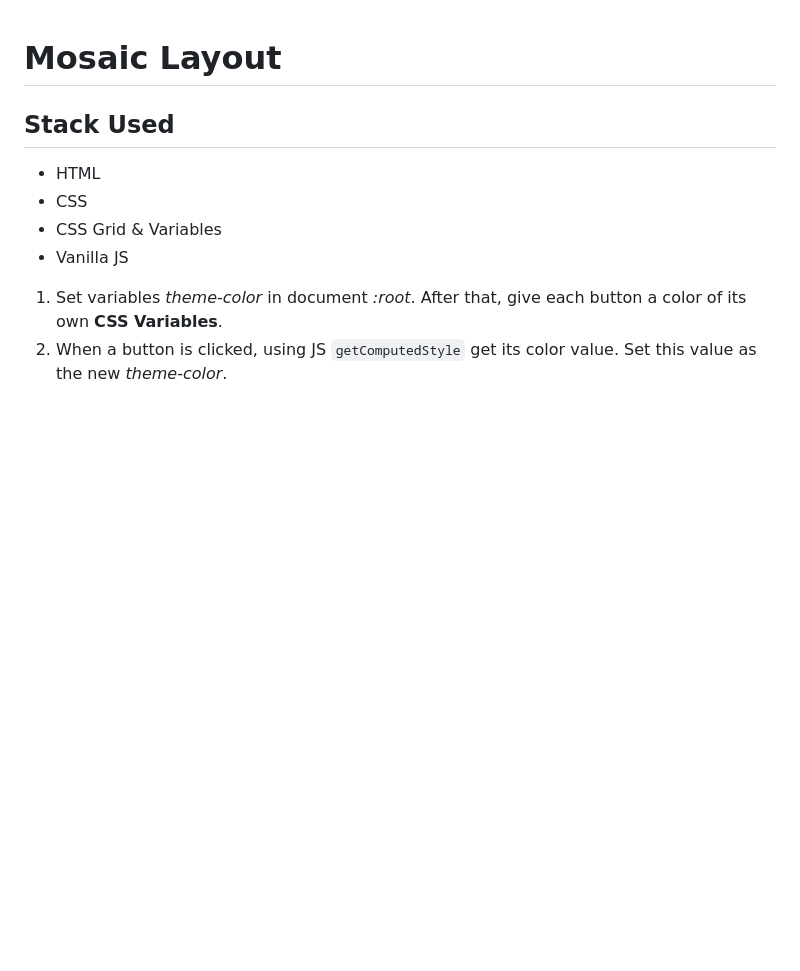
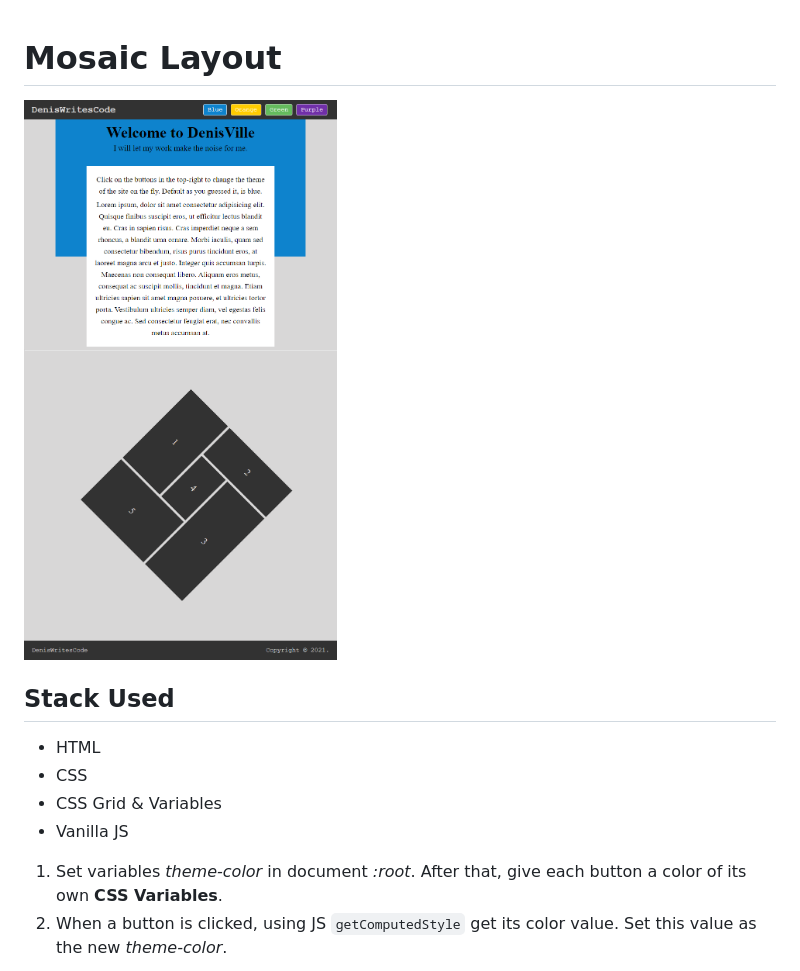
Before and after one commit to DenisWritesCode/Mosaic-Layout, a Markdown page: README.md, the part around the change. Rendered like a GitHub page; pictures changed too: final.png (added); blank space fills up the shorter version.

Commit message:
Done adding image

```diff
--- a/README.md
+++ b/README.md
@@ -1,4 +1,5 @@
 # Mosaic Layout
+![Finished Product](final.png)
 
 ## Stack Used
 - HTML
```
